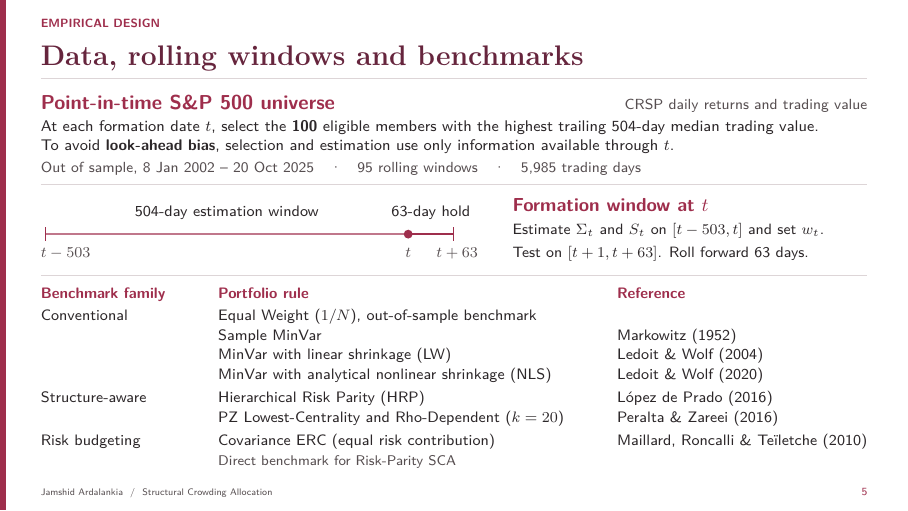
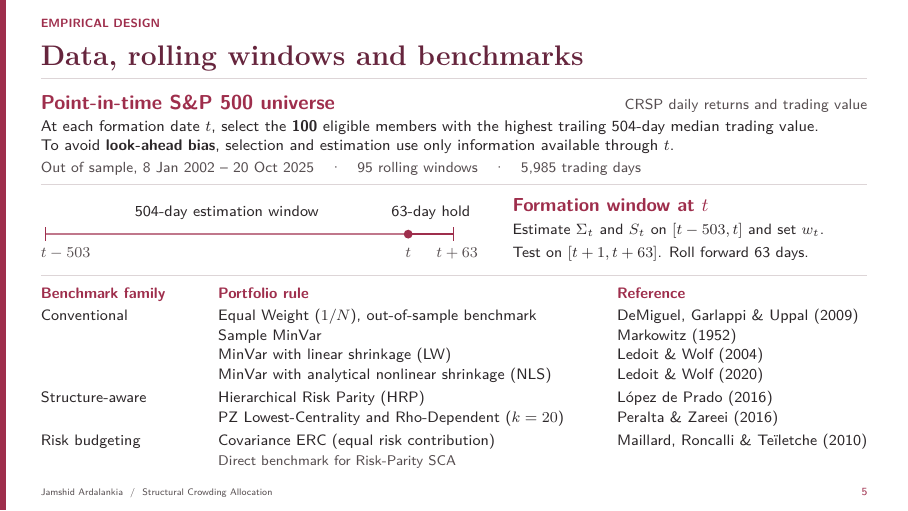
Before and after one commit to jamshidardalankia/sca-conference-slides, LaTeX slides (main.tex): page 5 of 14. Compiled offline with pdfLaTeX.

Commit message:
Restore the DeMiguel et al. citation for the equal-weight benchmark

```diff
--- a/main.tex
+++ b/main.tex
@@ -323,7 +323,7 @@ Out of sample, 8 Jan 2002 -- 20 Oct 2025\quad\textperiodcentered\quad
 \setlength{\tabcolsep}{0pt}
 \noindent\begin{tabular*}{\textwidth}{@{}l@{\extracolsep{\fill}}ll@{}}
 \lab{Benchmark family} & \lab{Portfolio rule} & \lab{Reference}\\[.38mm]
-Conventional & Equal Weight (\(1/N\)), out-of-sample benchmark & \\
+Conventional & Equal Weight (\(1/N\)), out-of-sample benchmark & \href{https://doi.org/10.1093/rfs/hhm075}{DeMiguel, Garlappi \& Uppal (2009)}\\
  & Sample MinVar & \href{https://doi.org/10.1111/j.1540-6261.1952.tb01525.x}{Markowitz (1952)}\\
  & MinVar with linear shrinkage (LW) & \href{https://doi.org/10.1016/S0047-259X(03)00096-4}{Ledoit \& Wolf (2004)}\\
  & MinVar with analytical nonlinear shrinkage (NLS) & \href{https://doi.org/10.1214/19-AOS1921}{Ledoit \& Wolf (2020)}\\[.55mm]
```
